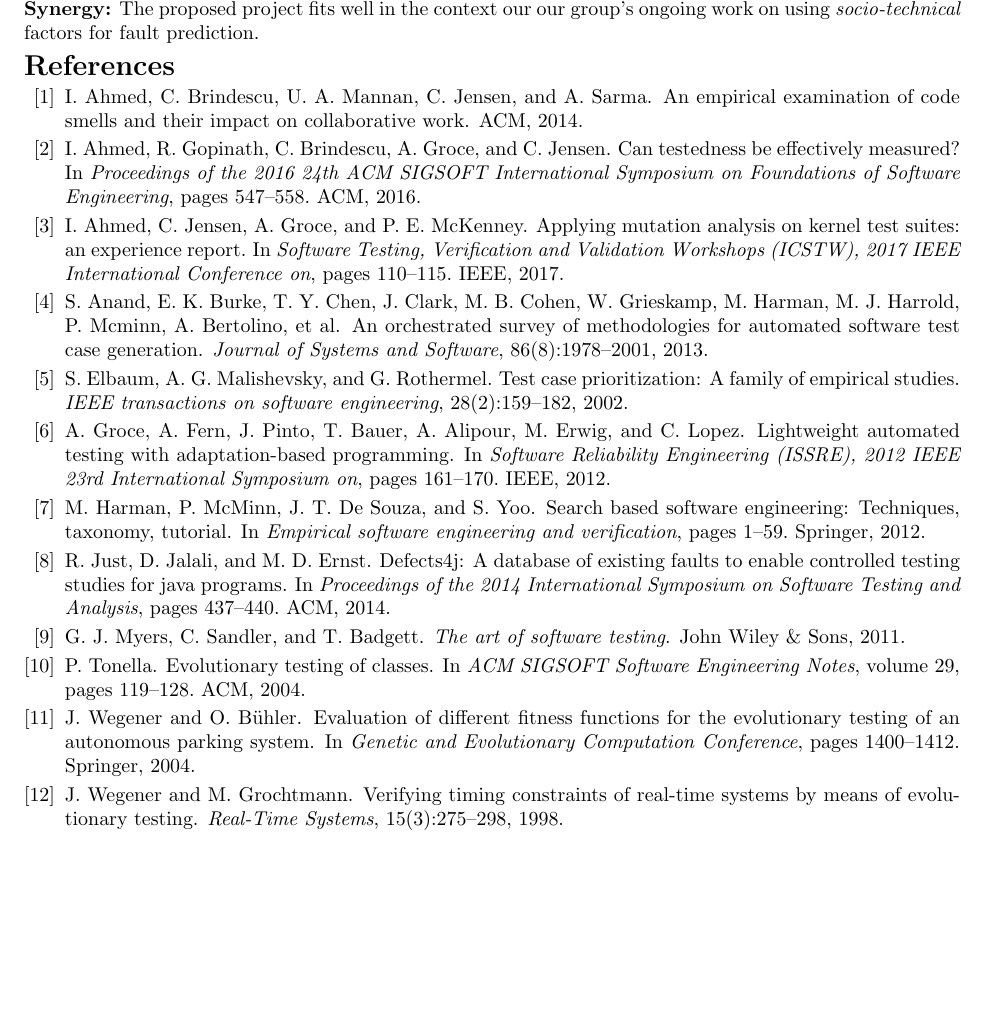
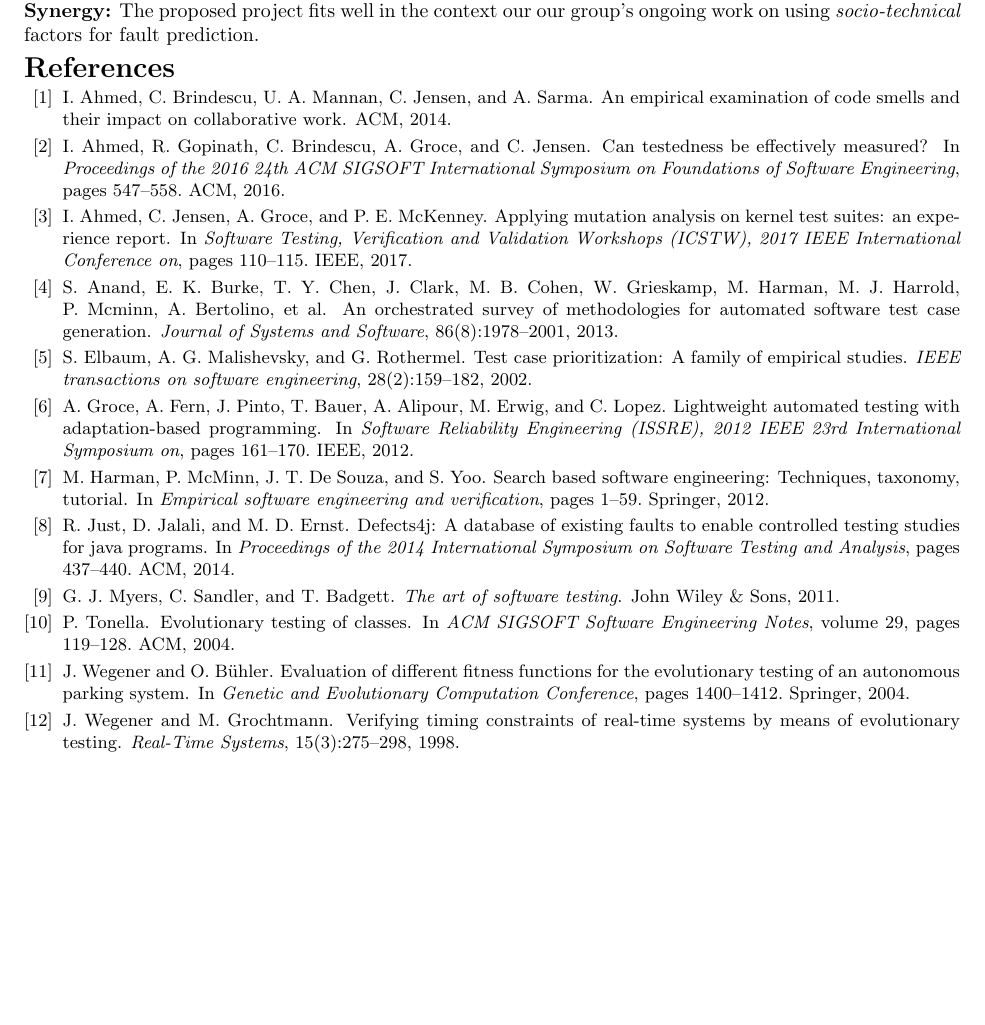
Before and after one commit to iftekharahmedshimul/Facebookproposal, a LaTeX document (proposal.tex): part of page 2 of 2, cut so that both start at the same text. Compiled offline with pdfLaTeX.

Commit message:
changing reference font size

```diff
--- a/proposal.tex
+++ b/proposal.tex
@@ -80,6 +80,8 @@ We will investigate the effectiveness for different time budgets using average p
 %All analysis data from this project based on open source projects will be made public, along with analysis scripts, via GitHub or similar open source hosting solution.  Tools for mitigation will be hosted in the same way.  Depending on size of artifacts, only pointers to the actual repository artifact snapshots analyzed may be posted, rather than their full contents (since we expect to potentially analyze very large amounts of source code that is already accessible online).
 
 \bibliographystyle{abbrv}
-\bibliography{proposal}
+\small{
+    \bibliography{proposal}
+}
 
 \end{document}
```
